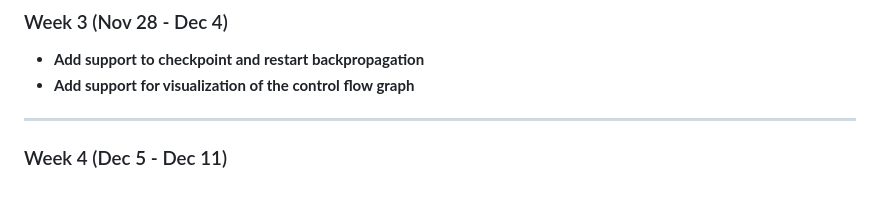
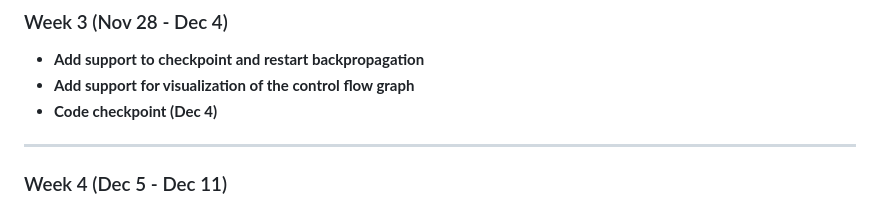
Before and after one commit to mxberner/Autodiff-Ocaml, a Markdown page: Design.md, the part around the change. Rendered like a GitHub page.

Commit message:
Update Design.md
Added code checkpoint on the timeline

```diff
--- a/Design.md
+++ b/Design.md
@@ -506,6 +506,7 @@ end
 
 -   **Add support to checkpoint and restart backpropagation**
 -   **Add support for visualization of the control flow graph**
+-   **Code checkpoint (Dec 4)**
 
 * * * * *
 
```
